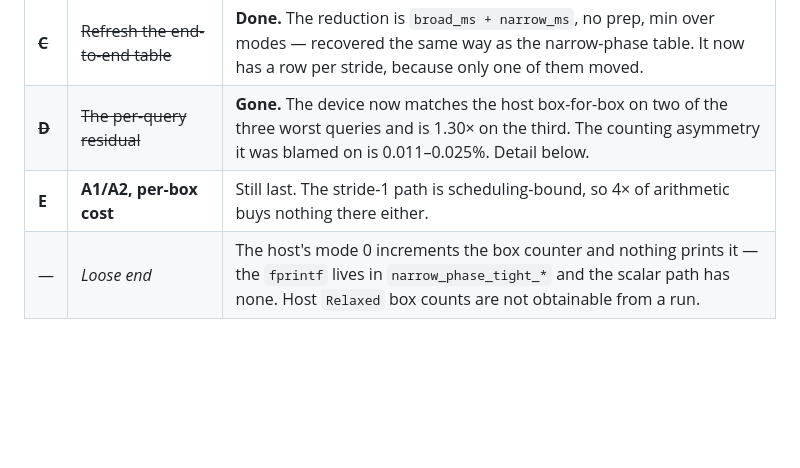
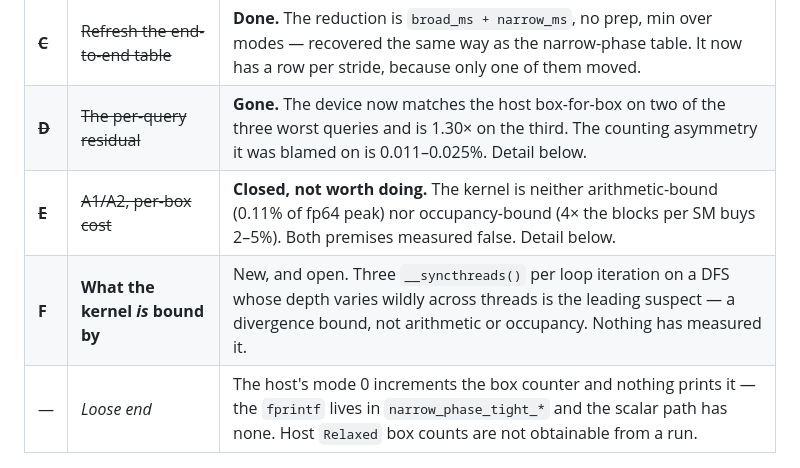
Before and after one commit to zulianp/sccd, a Markdown page: wip/CUDA_NARROWPHASE_PLAN.md, the part around one of its changes. GitHub-like rendering; blank space fills up the shorter version.

```diff
--- a/wip/CUDA_NARROWPHASE_PLAN.md
+++ b/wip/CUDA_NARROWPHASE_PLAN.md
@@ -787,7 +831,8 @@ remains is listed first.
 | ~~**B**~~ | ~~D2, the capacity-1024 anomaly~~ | **Gone.** It no longer reproduces; the curve is smooth and shallow from 4 to 1024, and no capacity in that range differs from another by more than the run-to-run spread. D1 is unblocked. Detail below. |
 | ~~**C**~~ | ~~Refresh the end-to-end table~~ | **Done.** The reduction is `broad_ms + narrow_ms`, no prep, min over modes — recovered the same way as the narrow-phase table. It now has a row per stride, because only one of them moved. |
 | ~~**D**~~ | ~~The per-query residual~~ | **Gone.** The device now matches the host box-for-box on two of the three worst queries and is 1.30× on the third. The counting asymmetry it was blamed on is 0.011–0.025%. Detail below. |
-| **E** | **A1/A2, per-box cost** | Still last. The stride-1 path is scheduling-bound, so 4× of arithmetic buys nothing there either. |
+| ~~**E**~~ | ~~A1/A2, per-box cost~~ | **Closed, not worth doing.** The kernel is neither arithmetic-bound (0.11% of fp64 peak) nor occupancy-bound (4× the blocks per SM buys 2–5%). Both premises measured false. Detail below. |
+| **F** | **What the kernel *is* bound by** | New, and open. Three `__syncthreads()` per loop iteration on a DFS whose depth varies wildly across threads is the leading suspect — a divergence bound, not arithmetic or occupancy. Nothing has measured it. |
 | — | *Loose end* | The host's mode 0 increments the box counter and nothing prints it — the `fprintf` lives in `narrow_phase_tight_*` and the scalar path has none. Host `Relaxed` box counts are not obtainable from a run. |
 
 ### Closed
```
Also changed, not shown: other parts of wip/CUDA_NARROWPHASE_PLAN.md (+44 -0 lines).
